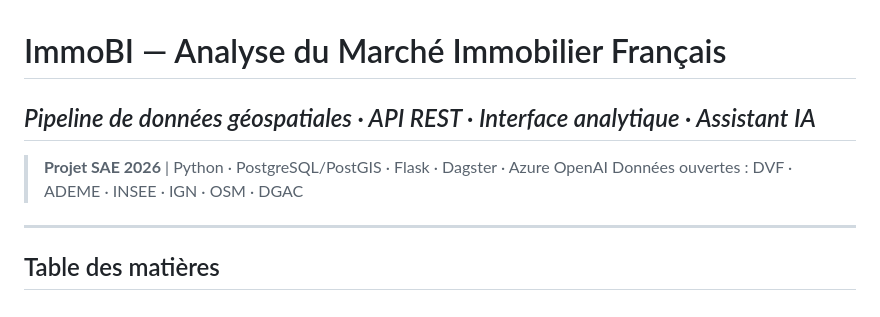
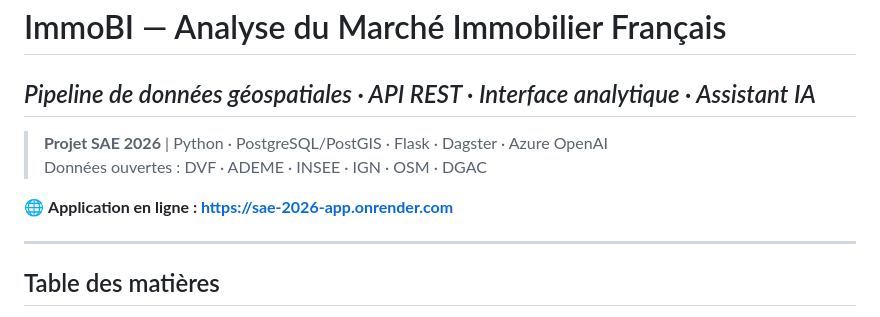
Before and after one commit to her0-00/sae_2026, a Markdown page: README.md, the part around the change. GitHub-like rendering.

Commit message:
Add app URL to README

```diff
--- a/README.md
+++ b/README.md
@@ -3,6 +3,8 @@
 
 > **Projet SAE 2026** | Python · PostgreSQL/PostGIS · Flask · Dagster · Azure OpenAI
 > Données ouvertes : DVF · ADEME · INSEE · IGN · OSM · DGAC
+
+🌐 **Application en ligne : [https://sae-2026-app.onrender.com](https://sae-2026-app.onrender.com)**
 
 ---
 
```
